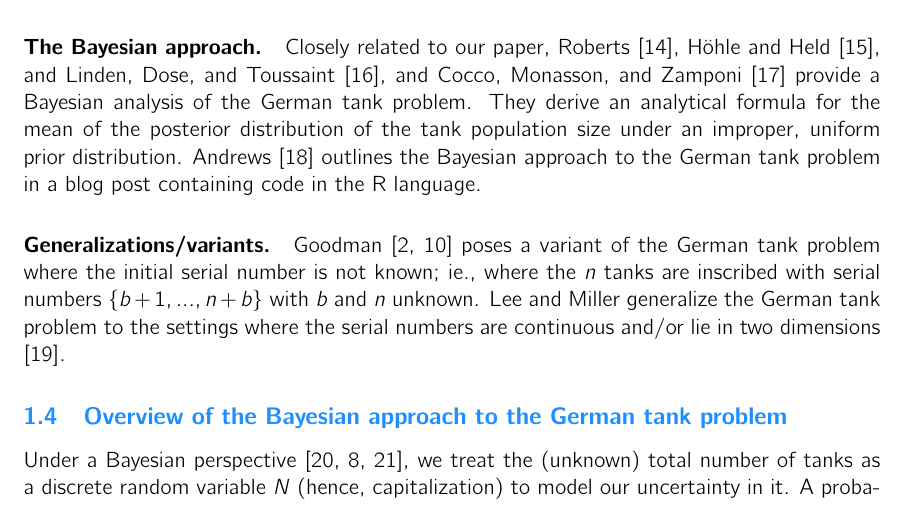
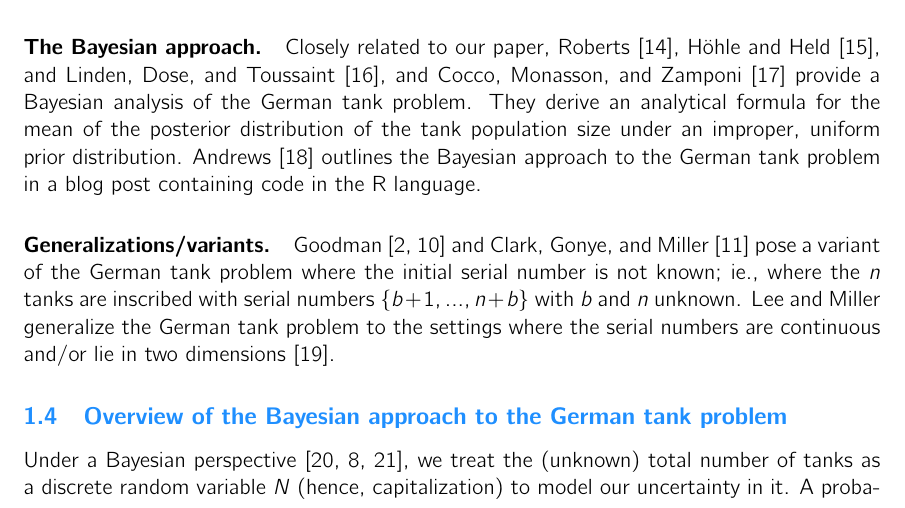
Before and after one commit to SimonEnsemble/the_German_tank_problem, a LaTeX paper (paper/german_tank_problem.tex): part of page 4 of 19, cut so that both start at the same text. Compiled offline with pdfLaTeX.

Commit message:
lower # not known other ref

```diff
--- a/paper/german_tank_problem.tex
+++ b/paper/german_tank_problem.tex
@@ -175,7 +175,7 @@ Berg \cite{berg2021bayesian} uses the German tank problem as a competition in th
 Closely related to our paper, Roberts \cite{roberts1967informative}, H{\"o}hle and Held \cite{hohle2006bayesian}, and Linden, Dose, and Toussaint \cite{von2014bayesian}, and Cocco, Monasson, and Zamponi \cite{cocco2022statistical} provide a Bayesian analysis of the German tank problem. They derive an analytical formula for the mean of the posterior distribution of the tank population size under an improper, uniform prior distribution. Andrews \cite{blogpost} outlines the Bayesian approach to the German tank problem in a blog post containing code in the R language.
 
 \paragraph{Generalizations/variants.}
-Goodman \cite{goodman1952serial,goodman1954some} poses a variant of the German tank problem where the initial serial number is not known; ie., where the $n$ tanks are inscribed with serial numbers $\{b+1, ..., n+b\}$ with $b$ and $n$ unknown.
+Goodman \cite{goodman1952serial,goodman1954some} and Clark, Gonye, and Miller \cite{clark2021lessons} pose a variant of the German tank problem where the initial serial number is not known; ie., where the $n$ tanks are inscribed with serial numbers $\{b+1, ..., n+b\}$ with $b$ and $n$ unknown.
 Lee and Miller generalize the German tank problem to the settings where the serial numbers are continuous and/or lie in two dimensions \cite{lee2022generalizing}.
 % with replacement?
 
```
